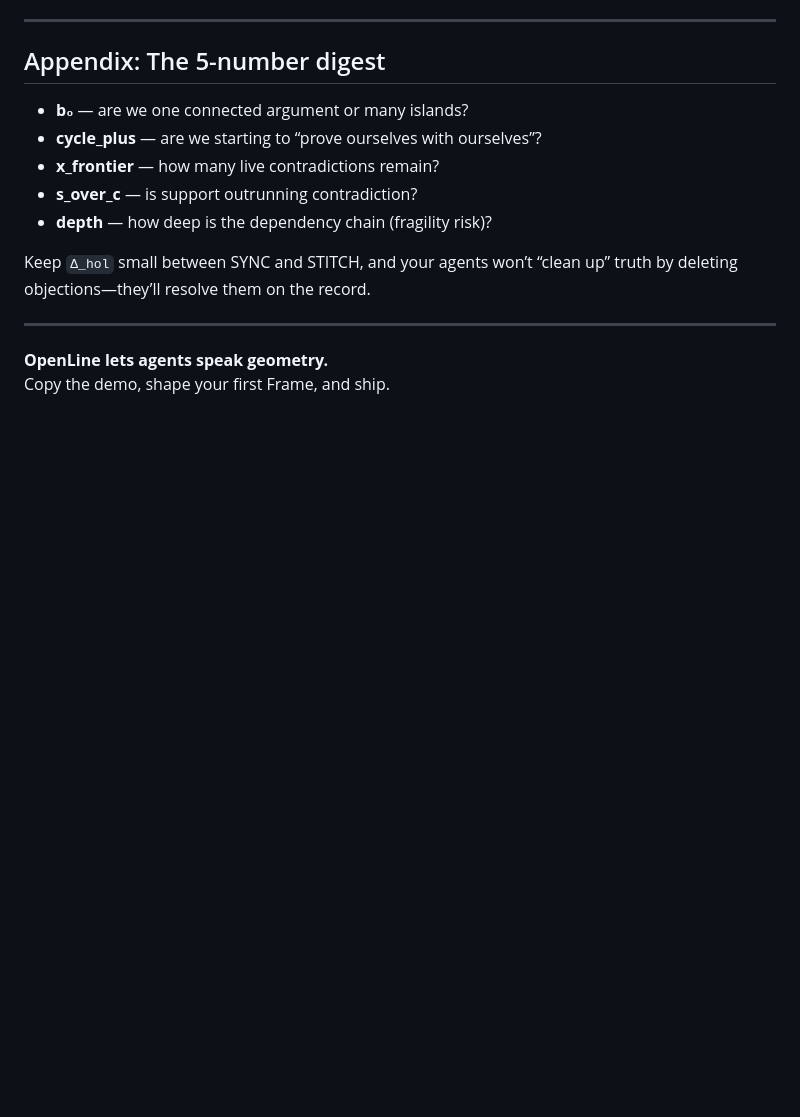
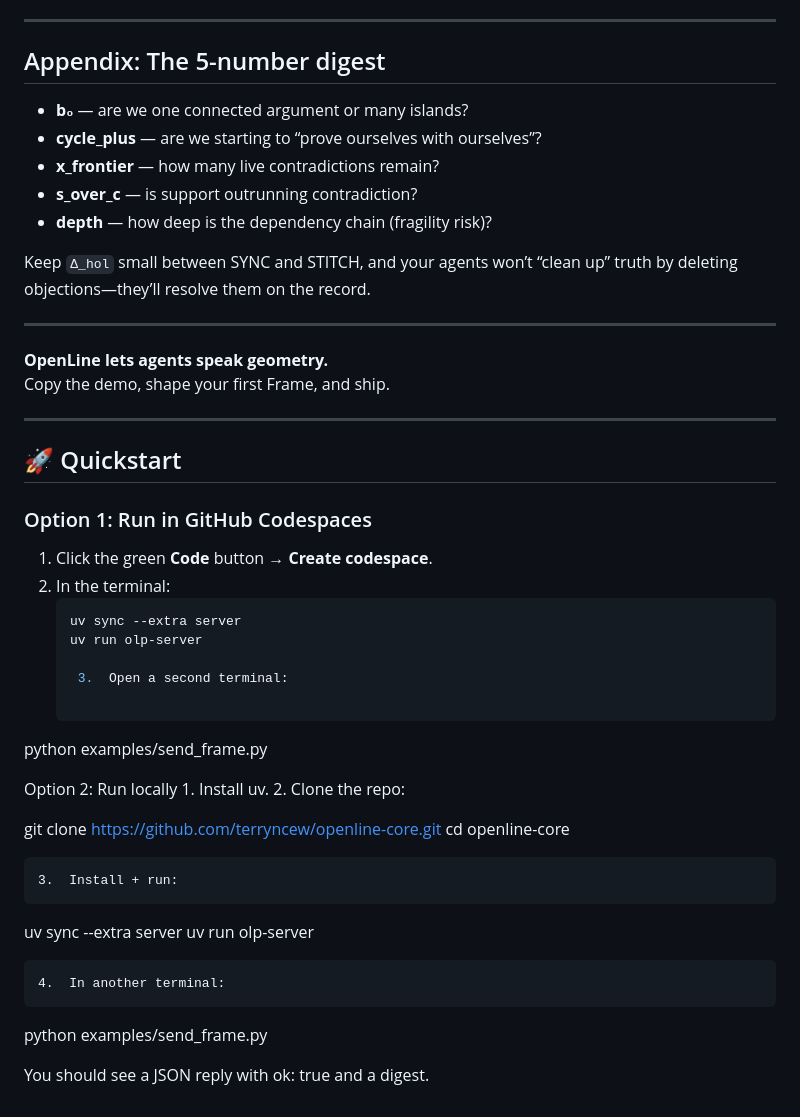
Before and after one commit to terryncew/openline-core, a Markdown page: README.md, the part around the change. Drawn GitHub-style; blank space fills up the shorter version.

````diff
--- a/README.md
+++ b/README.md
@@ -203,3 +203,42 @@ Keep `Δ_hol` small between SYNC and STITCH, and your agents won’t “clean up
 
 **OpenLine lets agents speak geometry.**
 Copy the demo, shape your first Frame, and ship.
+
+-----
+
+## 🚀 Quickstart
+
+### Option 1: Run in GitHub Codespaces
+1. Click the green **Code** button → **Create codespace**.
+2. In the terminal:
+   ```bash
+   uv sync --extra server
+   uv run olp-server
+
+	3.	Open a second terminal:
+
+python examples/send_frame.py
+
+
+
+Option 2: Run locally
+	1.	Install uv.
+	2.	Clone the repo:
+
+git clone https://github.com/terryncew/openline-core.git
+cd openline-core
+
+
+	3.	Install + run:
+
+uv sync --extra server
+uv run olp-server
+
+
+	4.	In another terminal:
+
+python examples/send_frame.py
+
+
+
+You should see a JSON reply with ok: true and a digest.
````
